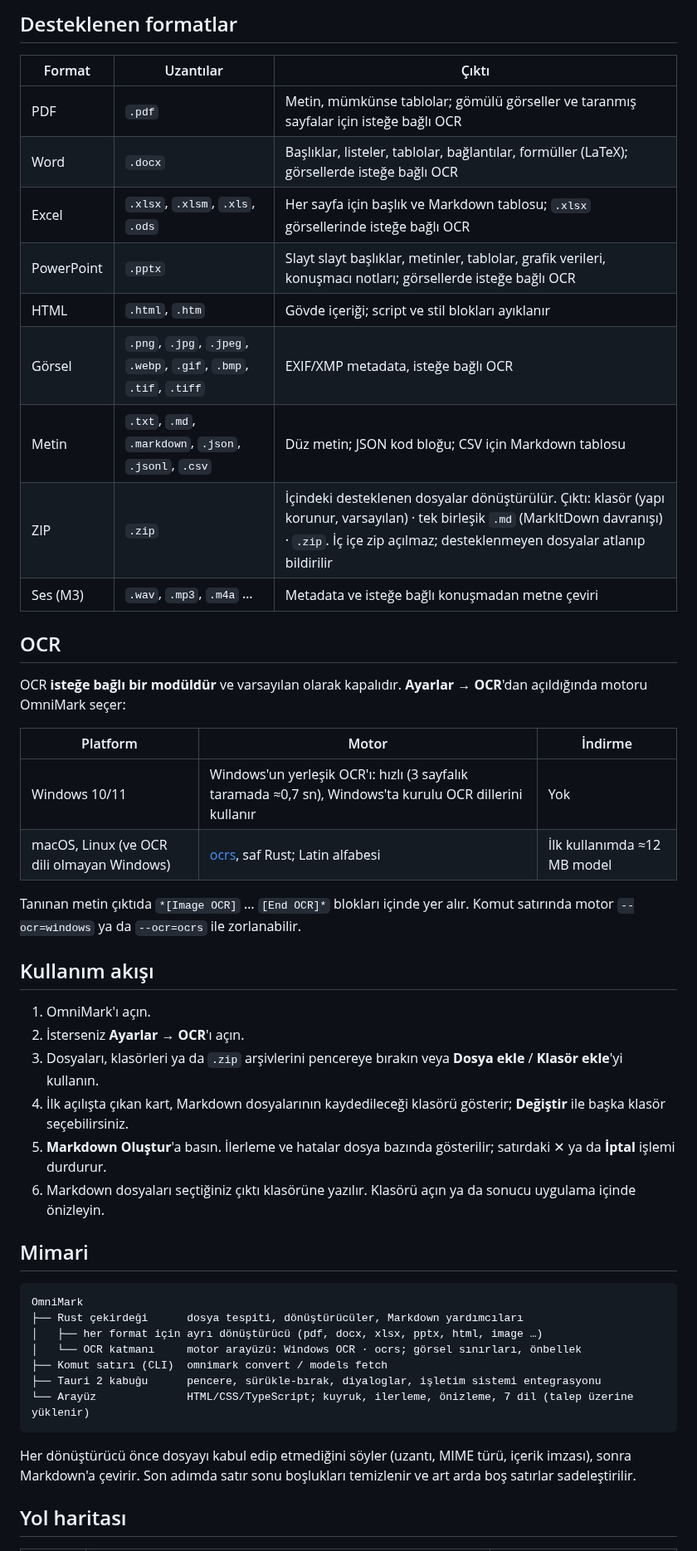
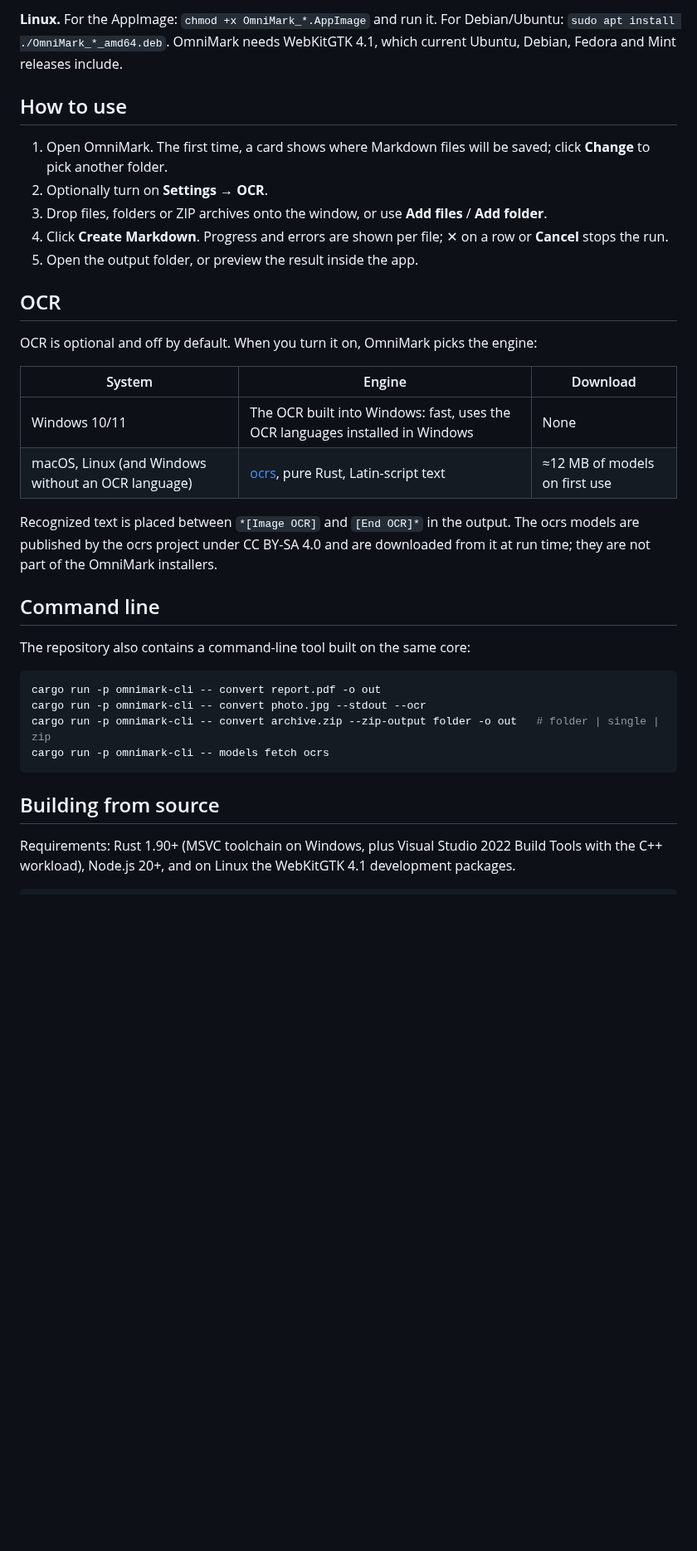
Before and after one commit to KeremV1/OmniMark, a Markdown page: README.md, the part around one of its changes. Shown at 83% size. Drawn GitHub-style; blank space fills up the shorter version.

Commit message:
docs: English README for the public beta

````diff
--- a/README.md
+++ b/README.md
@@ -54,51 +70,37 @@ Ayrıntı: [HANDOFF.md](HANDOFF.md) · [Kapanış turu tasarımı](docs/superpow
 
-## Desteklenen formatlar
+**Linux.** For the AppImage: `chmod +x OmniMark_*.AppImage` and run it. For Debian/Ubuntu: `sudo apt install ./OmniMark_*_amd64.deb`. OmniMark needs WebKitGTK 4.1, which current Ubuntu, Debian, Fedora and Mint releases include.
 
-| Format | Uzantılar | Çıktı |
-| --- | --- | --- |
-| PDF | `.pdf` | Metin, mümkünse tablolar; gömülü görseller ve taranmış sayfalar için isteğe bağlı OCR |
-| Word | `.docx` | Başlıklar, listeler, tablolar, bağlantılar, formüller (LaTeX); görsellerde isteğe bağlı OCR |
-| Excel | `.xlsx`, `.xlsm`, `.xls`, `.ods` | Her sayfa için başlık ve Markdown tablosu; `.xlsx` görsellerinde isteğe bağlı OCR |
-| PowerPoint | `.pptx` | Slayt slayt başlıklar, metinler, tablolar, grafik verileri, konuşmacı notları; görsellerde isteğe bağlı OCR |
-| HTML | `.html`, `.htm` | Gövde içeriği; script ve stil blokları ayıklanır |
-| Görsel | `.png`, `.jpg`, `.jpeg`, `.webp`, `.gif`, `.bmp`, `.tif`, `.tiff` | EXIF/XMP metadata, isteğe bağlı OCR |
-| Metin | `.txt`, `.md`, `.markdown`, `.json`, `.jsonl`, `.csv` | Düz metin; JSON kod bloğu; CSV için Markdown tablosu |
-| ZIP | `.zip` | İçindeki desteklenen dosyalar dönüştürülür. Çıktı: klasör (yapı korunur, varsayılan) · tek birleşik `.md` (MarkItDown davranışı) · `.zip`. İç içe zip açılmaz; desteklenmeyen dosyalar atlanıp bildirilir |
-| Ses (M3) | `.wav`, `.mp3`, `.m4a` … | Metadata ve isteğe bağlı konuşmadan metne çeviri |
+## How to use
+
+1. Open OmniMark. The first time, a card shows where Markdown files will be saved; click **Change** to pick another folder.
+2. Optionally turn on **Settings → OCR**.
+3. Drop files, folders or ZIP archives onto the window, or use **Add files** / **Add folder**.
+4. Click **Create Markdown**. Progress and errors are shown per file; ✕ on a row or **Cancel** stops the run.
+5. Open the output folder, or preview the result inside the app.
 
 ## OCR
 
-OCR **isteğe bağlı bir modüldür** ve varsayılan olarak kapalıdır. **Ayarlar → OCR**'dan açıldığında motoru OmniMark seçer:
+OCR is optional and off by default. When you turn it on, OmniMark picks the engine:
 
-| Platform | Motor | İndirme |
+| System | Engine | Download |
 | --- | --- | --- |
-| Windows 10/11 | Windows'un yerleşik OCR'ı: hızlı (3 sayfalık taramada ≈0,7 sn), Windows'ta kurulu OCR dillerini kullanır | Yok |
-| macOS, Linux (ve OCR dili olmayan Windows) | [ocrs](https://github.com/robertknight/ocrs), saf Rust; Latin alfabesi | İlk kullanımda ≈12 MB model |
+| Windows 10/11 | The OCR built into Windows: fast, uses the OCR languages installed in Windows | None |
+| macOS, Linux (and Windows without an OCR language) | [ocrs](https://github.com/robertknight/ocrs), pure Rust, Latin-script text | ≈12 MB of models on first use |
 
-Tanınan metin çıktıda `*[Image OCR]` … `[End OCR]*` blokları içinde yer alır. Komut satırında motor `--ocr=windows` ya da `--ocr=ocrs` ile zorlanabilir.
+Recognized text is placed between `*[Image OCR]` and `[End OCR]*` in the output. The ocrs models are published by the ocrs project under CC BY-SA 4.0 and are downloaded from it at run time; they are not part of the OmniMark installers.
 
-## Kullanım akışı
+## Command line
 
-1. OmniMark'ı açın.
-2. İsterseniz **Ayarlar → OCR**'ı açın.
-3. Dosyaları, klasörleri ya da `.zip` arşivlerini pencereye bırakın veya **Dosya ekle** / **Klasör ekle**'yi kullanın.
-4. İlk açılışta çıkan kart, Markdown dosyalarının kaydedileceği klasörü gösterir; **Değiştir** ile başka klasör seçebilirsiniz.
-5. **Markdown Oluştur**'a basın. İlerleme ve hatalar dosya bazında gösterilir; satırdaki ✕ ya da **İptal** işlemi durdurur.
-6. Markdown dosyaları seçtiğiniz çıktı klasörüne yazılır. Klasörü açın ya da sonucu uygulama içinde önizleyin.
+The repository also contains a command-line tool built on the same core:
 
-## Mimari
-
-```
-OmniMark
-├── Rust çekirdeği      dosya tespiti, dönüştürücüler, Markdown yardımcıları
-│   ├── her format için ayrı dönüştürücü (pdf, docx, xlsx, pptx, html, image …)
-│   └── OCR katmanı     motor arayüzü: Windows OCR · ocrs; görsel sınırları, önbellek
-├── Komut satırı (CLI)  omnimark convert / models fetch
-├── Tauri 2 kabuğu      pencere, sürükle-bırak, diyaloglar, işletim sistemi entegrasyonu
-└── Arayüz              HTML/CSS/TypeScript; kuyruk, ilerleme, önizleme, 7 dil (talep üzerine yüklenir)
+```sh
+cargo run -p omnimark-cli -- convert report.pdf -o out
+cargo run -p omnimark-cli -- convert photo.jpg --stdout --ocr
+cargo run -p omnimark-cli -- convert archive.zip --zip-output folder -o out   # folder | single | zip
+cargo run -p omnimark-cli -- models fetch ocrs
 ```
 
-Her dönüştürücü önce dosyayı kabul edip etmediğini söyler (uzantı, MIME türü, içerik imzası), sonra Markdown'a çevirir. Son adımda satır sonu boşlukları temizlenir ve art arda boş satırlar sadeleştirilir.
+## Building from source
 
-## Yol haritası
+Requirements: Rust 1.90+ (MSVC toolchain on Windows, plus Visual Studio 2022 Build Tools with the C++ workload), Node.js 20+, and on Linux the WebKitGTK 4.1 development packages.
 
````
Also changed, not shown: other parts of README.md (+62 -71 lines).
